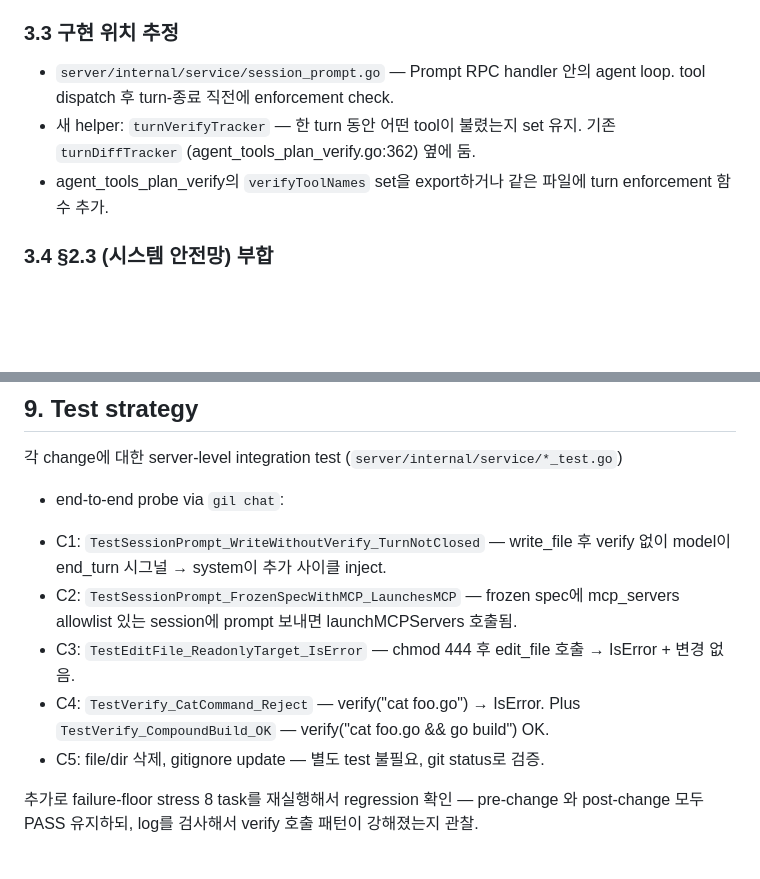
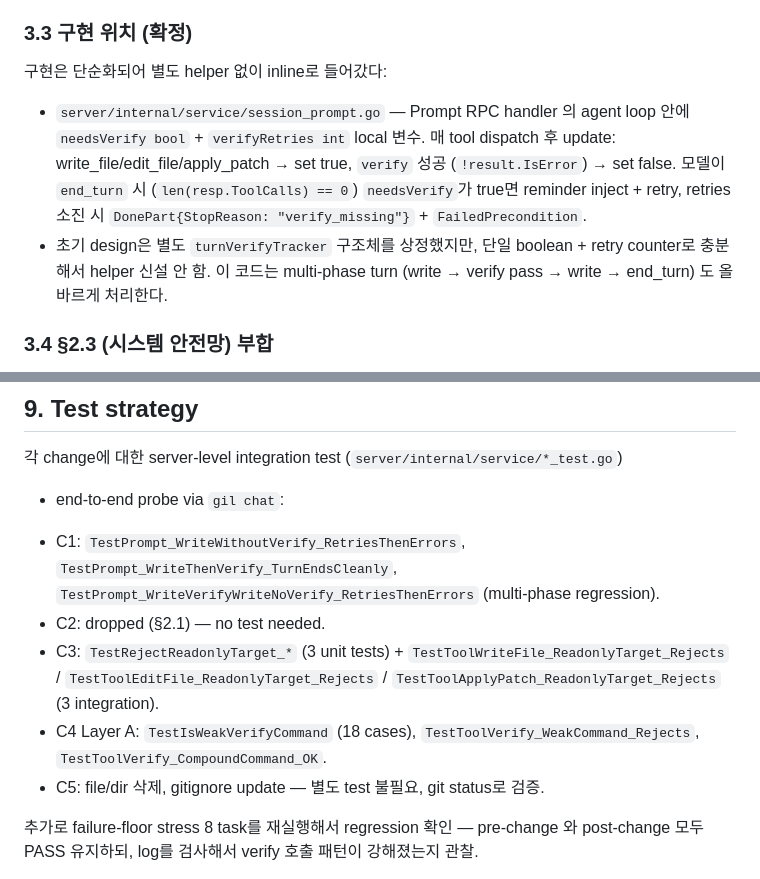
Before and after one commit to mindungil/GIL, a Markdown page: docs/design/chat-mode-enforcement.md, 2 parts joined by grey strips. Drawn GitHub-style; blank space fills up the shorter version.

Commit message:
docs(design): chat-mode-enforcement spec post-impl cleanup
Final review caught two stale references:
- §3.3 mentioned a turnVerifyTracker helper struct that didn't ship —
  implementation used a simpler inline needsVerify boolean + retries
  counter. Updated to reflect what landed.
- §9 listed C2 test stub and outdated names for C1/C3/C4 tests.
  Replaced with the actual test function names from the branch.

No behavior change; docs only.

Co-Authored-By: Claude Opus 4.7 (1M context) <noreply@anthropic.com>

```diff
--- a/docs/design/chat-mode-enforcement.md
+++ b/docs/design/chat-mode-enforcement.md
@@ -106,14 +106,18 @@ plan_steps 결합과 무관하게:
   하고 한 사이클 더 돌린다. 최대 2 사이클까지 시도, 그래도 verify 없으면
   turn은 error로 종료 + event 발행.
 
-### 3.3 구현 위치 추정
+### 3.3 구현 위치 (확정)
 
-- `server/internal/service/session_prompt.go` — Prompt RPC handler 안의
-  agent loop. tool dispatch 후 turn-종료 직전에 enforcement check.
-- 새 helper: `turnVerifyTracker` — 한 turn 동안 어떤 tool이 불렸는지 set
-  유지. 기존 `turnDiffTracker` (agent_tools_plan_verify.go:362) 옆에 둠.
-- agent_tools_plan_verify의 `verifyToolNames` set을 export하거나 같은
-  파일에 turn enforcement 함수 추가.
+구현은 단순화되어 별도 helper 없이 inline로 들어갔다:
+
+- `server/internal/service/session_prompt.go` — Prompt RPC handler 의
+  agent loop 안에 `needsVerify bool` + `verifyRetries int` local 변수.
+  매 tool dispatch 후 update: write_file/edit_file/apply_patch → set true,
+  `verify` 성공 (`!result.IsError`) → set false. 모델이 `end_turn` 시 (`len(resp.ToolCalls) == 0`)
+  `needsVerify`가 true면 reminder inject + retry, retries 소진 시 `DonePart{StopReason: "verify_missing"}` + `FailedPrecondition`.
+- 초기 design은 별도 `turnVerifyTracker` 구조체를 상정했지만, 단일 boolean +
+  retry counter로 충분해서 helper 신설 안 함. 이 코드는 multi-phase turn
+  (write → verify pass → write → end_turn) 도 올바르게 처리한다.
 
 ### 3.4 §2.3 (시스템 안전망) 부합
 
@@ -236,14 +240,16 @@ Layer A는 deterministic, Layer B는 가이드. 둘 다 있어야 강함.
 각 change에 대한 server-level integration test (`server/internal/service/*_test.go`)
 + end-to-end probe via `gil chat`:
 
-- C1: `TestSessionPrompt_WriteWithoutVerify_TurnNotClosed` — write_file 후
-  verify 없이 model이 end_turn 시그널 → system이 추가 사이클 inject.
-- C2: `TestSessionPrompt_FrozenSpecWithMCP_LaunchesMCP` — frozen spec에
-  mcp_servers allowlist 있는 session에 prompt 보내면 launchMCPServers 호출됨.
-- C3: `TestEditFile_ReadonlyTarget_IsError` — chmod 444 후 edit_file 호출 →
-  IsError + 변경 없음.
-- C4: `TestVerify_CatCommand_Reject` — verify("cat foo.go") → IsError.
-  Plus `TestVerify_CompoundBuild_OK` — verify("cat foo.go && go build") OK.
+- C1: `TestPrompt_WriteWithoutVerify_RetriesThenErrors`,
+  `TestPrompt_WriteThenVerify_TurnEndsCleanly`,
+  `TestPrompt_WriteVerifyWriteNoVerify_RetriesThenErrors` (multi-phase regression).
+- C2: dropped (§2.1) — no test needed.
+- C3: `TestRejectReadonlyTarget_*` (3 unit tests) +
+  `TestToolWriteFile_ReadonlyTarget_Rejects` /
+  `TestToolEditFile_ReadonlyTarget_Rejects` /
+  `TestToolApplyPatch_ReadonlyTarget_Rejects` (3 integration).
+- C4 Layer A: `TestIsWeakVerifyCommand` (18 cases),
+  `TestToolVerify_WeakCommand_Rejects`, `TestToolVerify_CompoundCommand_OK`.
 - C5: file/dir 삭제, gitignore update — 별도 test 불필요, git status로 검증.
 
 추가로 failure-floor stress 8 task를 재실행해서 regression 확인 — pre-change
```
